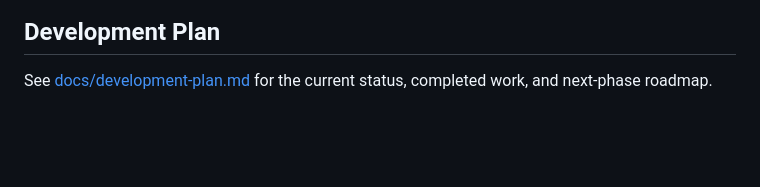
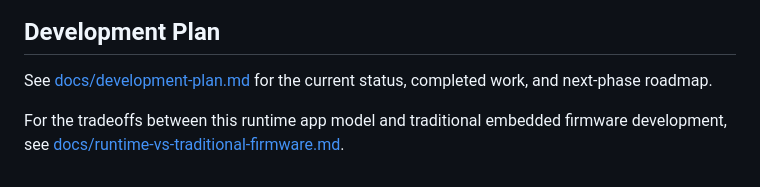
Before and after one commit to wangqioo/vibeboard-runtime-gpl, a Markdown page: README.md, the part around the change. Drawn GitHub-style; blank space fills up the shorter version.

Commit message:
docs: compare runtime app model with firmware

```diff
--- a/README.md
+++ b/README.md
@@ -264,3 +264,5 @@ See [docs/ai-generation-contract.md](docs/ai-generation-contract.md) for the pac
 ## Development Plan
 
 See [docs/development-plan.md](docs/development-plan.md) for the current status, completed work, and next-phase roadmap.
+
+For the tradeoffs between this runtime app model and traditional embedded firmware development, see [docs/runtime-vs-traditional-firmware.md](docs/runtime-vs-traditional-firmware.md).
```
Also changed, not shown: docs/runtime-vs-traditional-firmware.md (added, +203 -0 lines).
